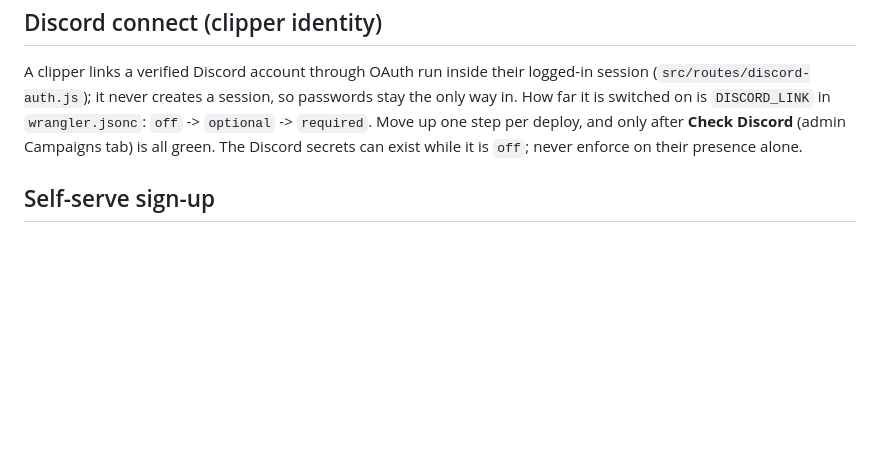
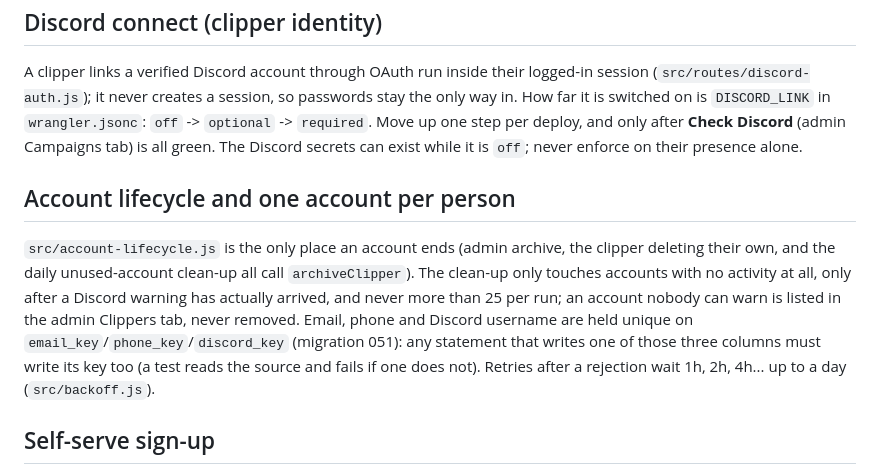
Before and after one commit to Dhruvnathmenon/clipgrow, a Markdown page: CLAUDE.md, the part around the change. Rendered like a GitHub page; blank space fills up the shorter version.

```diff
--- a/CLAUDE.md
+++ b/CLAUDE.md
@@ -60,6 +60,16 @@ the only way in. How far it is switched on is `DISCORD_LINK` in `wrangler.jsonc`
 Discord** (admin Campaigns tab) is all green. The Discord secrets can exist while it is
 `off`; never enforce on their presence alone.
 
+## Account lifecycle and one account per person
+
+`src/account-lifecycle.js` is the only place an account ends (admin archive, the clipper deleting
+their own, and the daily unused-account clean-up all call `archiveClipper`). The clean-up only touches
+accounts with no activity at all, only after a Discord warning has actually arrived, and never more than
+25 per run; an account nobody can warn is listed in the admin Clippers tab, never removed. Email, phone
+and Discord username are held unique on `email_key`/`phone_key`/`discord_key` (migration 051): any
+statement that writes one of those three columns must write its key too (a test reads the source and
+fails if one does not). Retries after a rejection wait 1h, 2h, 4h... up to a day (`src/backoff.js`).
+
 ## Self-serve sign-up
 
 Anyone can create a clipper account only while `CLIPPER_SIGNUP` is `open` in `wrangler.jsonc`
```
Also changed, not shown: .claude/notes/changelog.md (+11 -0 lines), docs/otp-and-notifications.md (added, +108 -0 lines).
